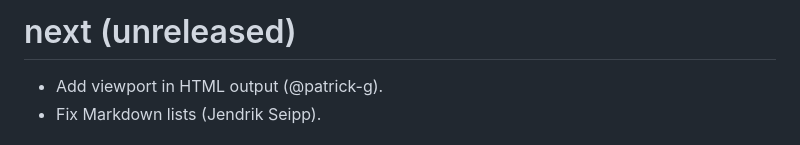
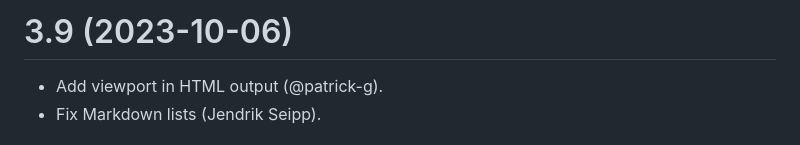
Before and after one commit to txt2tags/txt2tags, a Markdown page: CHANGELOG.md, the part around the change. Rendered like a GitHub page.

Commit message:
Add changelog entry.

```diff
--- a/CHANGELOG.md
+++ b/CHANGELOG.md
@@ -1,4 +1,4 @@
-# next (unreleased)
+# 3.9 (2023-10-06)
 
 * Add viewport in HTML output (@patrick-g).
 * Fix Markdown lists (Jendrik Seipp).
```
